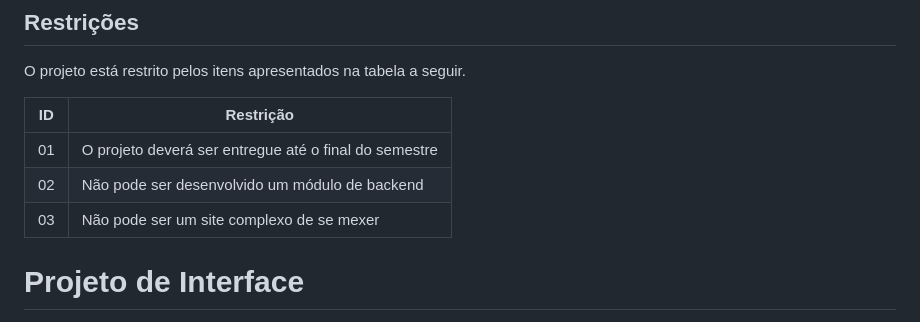
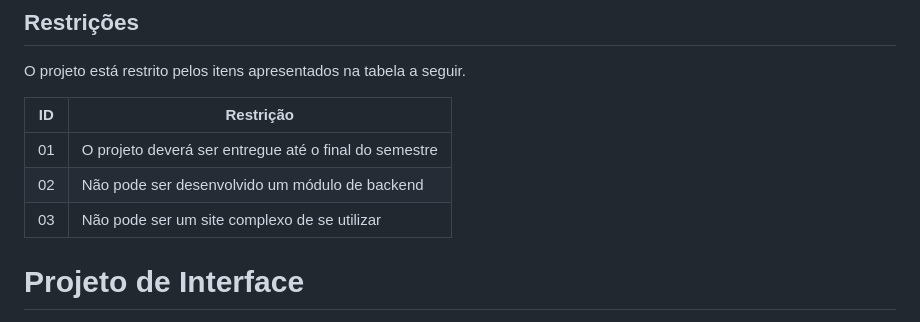
Before and after one commit to bragap/CloudCap, a Markdown page: docs/relatorio/Relatorio Tecnico - TEMPLATE.md, the part around the change. Rendered like a GitHub page.

```diff
--- a/docs/relatorio/Relatorio Tecnico - TEMPLATE.md
+++ b/docs/relatorio/Relatorio Tecnico - TEMPLATE.md
@@ -151,7 +151,7 @@ O projeto está restrito pelos itens apresentados na tabela a seguir.
 |--|-------------------------------------------------------|
 |01| O projeto deverá ser entregue até o final do semestre |
 |02| Não pode ser desenvolvido um módulo de backend        |
-|03| Não pode ser um site complexo de se mexer             |
+|03| Não pode ser um site complexo de se utilizar          |
 
 
 # Projeto de Interface
```
